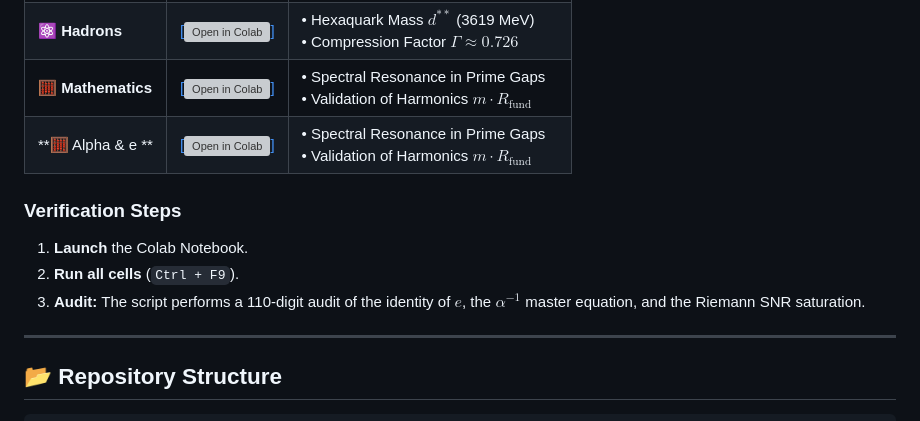
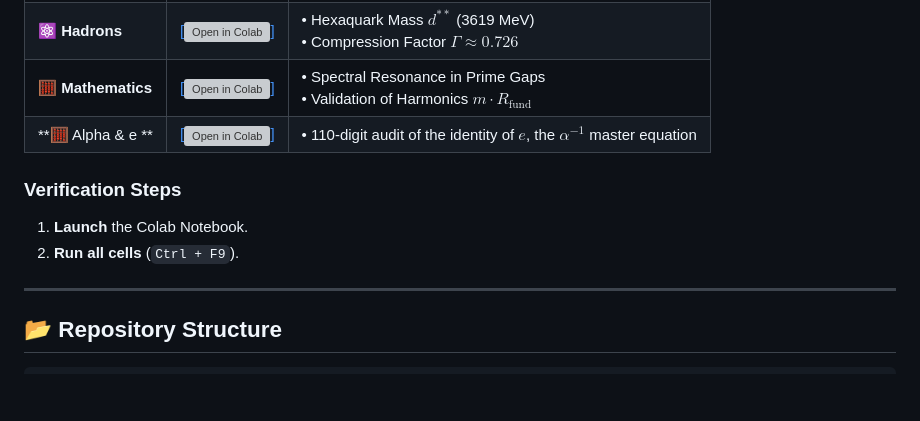
Before and after one commit to NachoPeinador/The-Genesis-of-e, a Markdown page: README.md, the part around the change. GitHub-like rendering; blank space fills up the shorter version; grey boxes are pictures that could not be loaded.

```diff
--- a/README.md
+++ b/README.md
@@ -167,13 +167,12 @@ All computational analysis is transparent and reproducible. Run calculations dir
 | **🌌 Cosmology** | [ [![Open in Colab](https://colab.research.google.com/assets/colab-badge.svg)]](https://colab.research.google.com/github/NachoPeinador/Modular-Substrate-Theory/blob/main/Notebooks/MST_Cosmology.ipynb) | •  Tension Resolution (73.52 km/s/Mpc)<br>•  Calculation & Local Bubble |
 | **⚛️ Hadrons** | [ [![Open in Colab](https://colab.research.google.com/assets/colab-badge.svg)]](https://colab.research.google.com/github/NachoPeinador/Modular-Substrate-Theory/blob/main/Notebooks/MST_Hadronic.ipynb) | • Hexaquark  Mass $d^{**}$ (3619 MeV)<br>• Compression Factor $\Gamma \approx 0.726$ |
 | **🧮 Mathematics** | [ [![Open in Colab](https://colab.research.google.com/assets/colab-badge.svg)]](https://colab.research.google.com/github/NachoPeinador/Modular-Substrate-Theory/blob/main/Notebooks/Harmonic_primes.ipynb) | • Spectral Resonance in Prime Gaps<br>• Validation of Harmonics $m \cdot R_{\text{fund}}$ |
-| **🧮 Alpha & e ** | [ [![Open in Colab](https://colab.research.google.com/assets/colab-badge.svg)]](https://colab.research.google.com/github/NachoPeinador/The-Genesis-of-e/blob/main/Notebooks/The-Genesis-of-e.ipynb) | • Spectral Resonance in Prime Gaps<br>• Validation of Harmonics $m \cdot R_{\text{fund}}$ |
+| **🧮 Alpha & e ** | [ [![Open in Colab](https://colab.research.google.com/assets/colab-badge.svg)]](https://colab.research.google.com/github/NachoPeinador/The-Genesis-of-e/blob/main/Notebooks/The-Genesis-of-e.ipynb) | • 110-digit audit of the identity of $e$, the $\alpha^{-1}$ master equation<br> |
 
 ### Verification Steps
 
 1. **Launch** the Colab Notebook.
 2. **Run all cells** (`Ctrl + F9`).
-3. **Audit:** The script performs a 110-digit audit of the identity of $e$, the $\alpha^{-1}$ master equation, and the Riemann SNR saturation.
 
 ---
 
```
